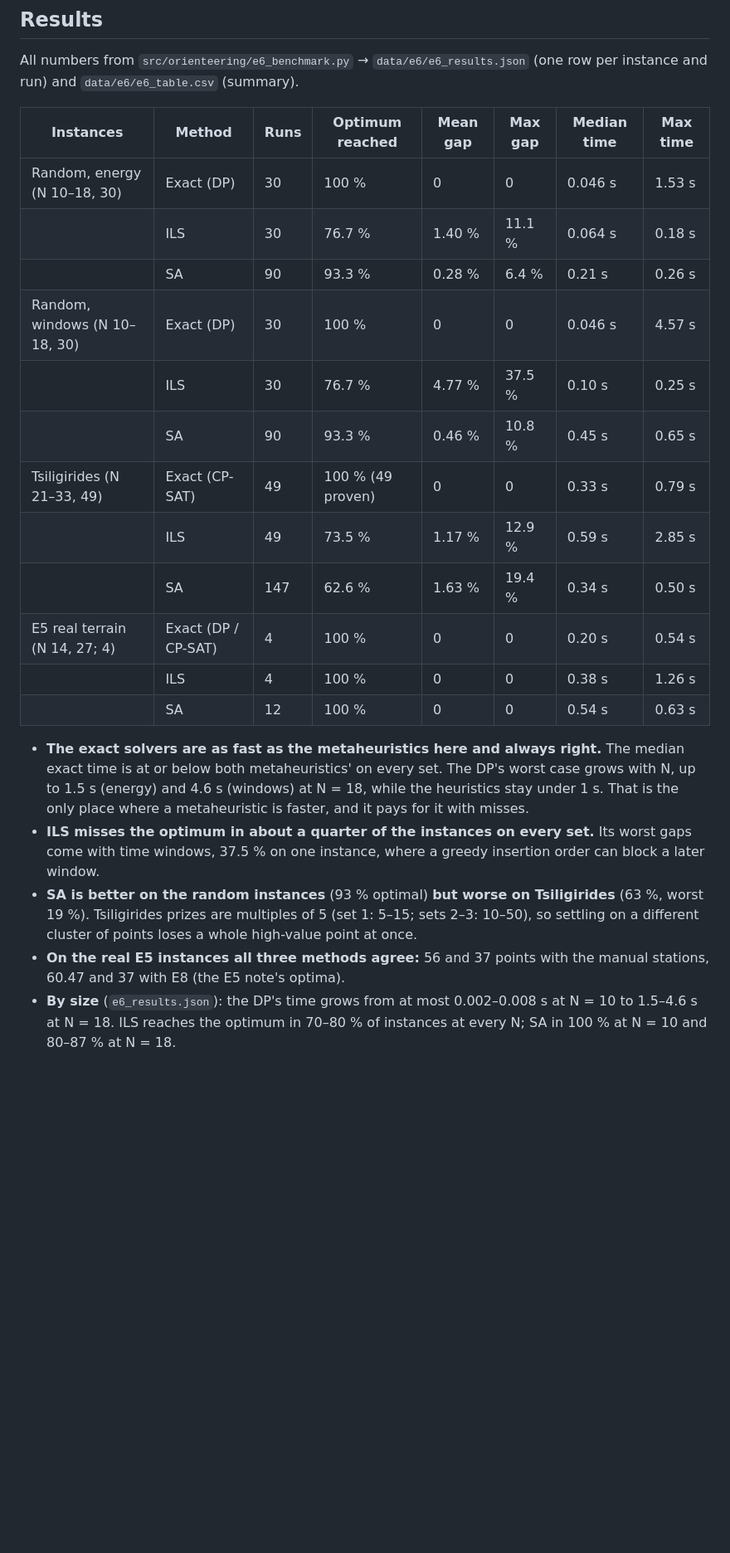
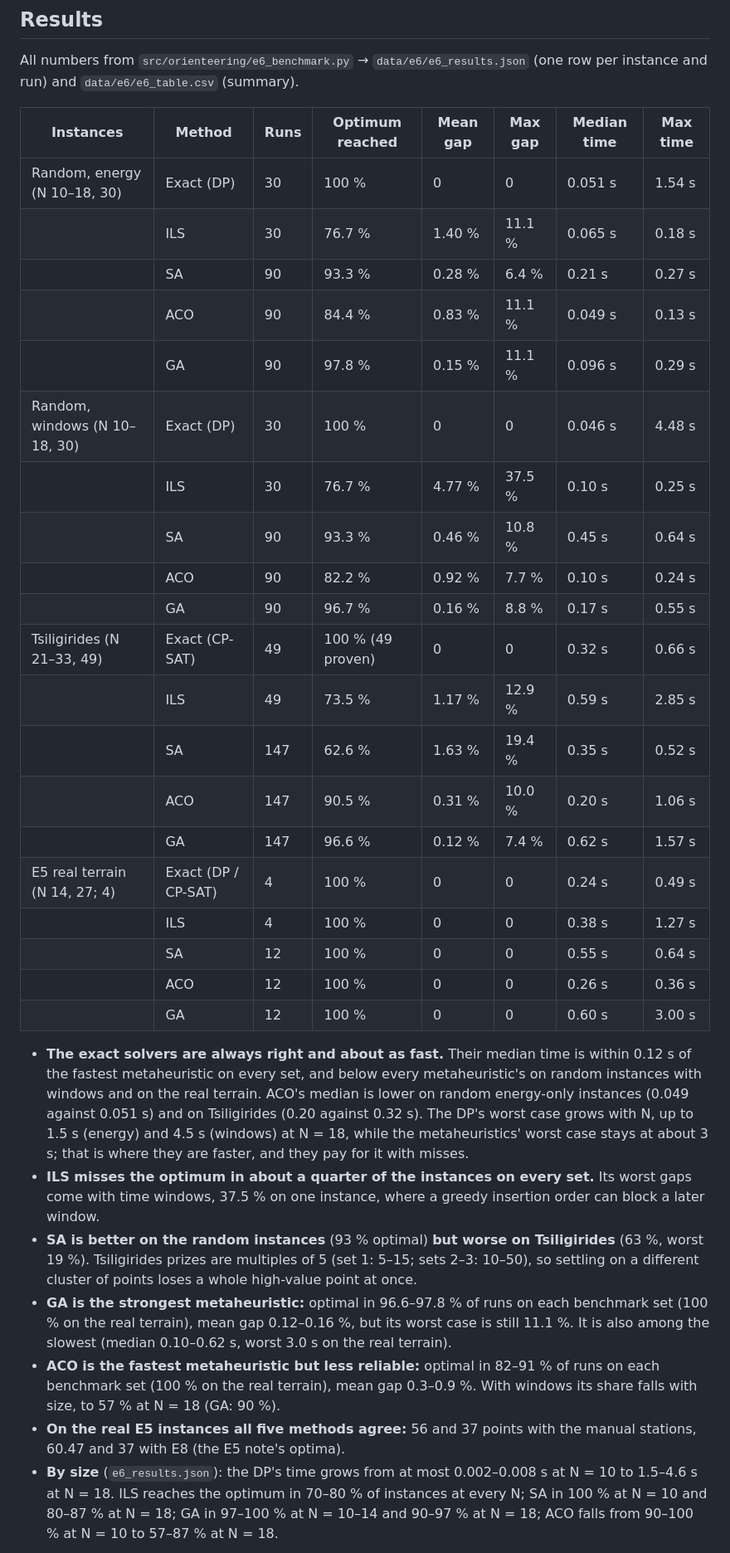
Before and after one commit to JuanCorredor2023/martian-map, a Markdown page: paper/notes/E6_benchmark.md, the part around one of its changes. Shown at 83% size. GitHub-like rendering; blank space fills up the shorter version.

```diff
--- a/paper/notes/E6_benchmark.md
+++ b/paper/notes/E6_benchmark.md
@@ -41,23 +50,33 @@ All numbers from `src/orienteering/e6_benchmark.py` → `data/e6/e6_results.json
 
 | Instances | Method | Runs | Optimum reached | Mean gap | Max gap | Median time | Max time |
 |---|---|---|---|---|---|---|---|
-| Random, energy (N 10–18, 30) | Exact (DP) | 30 | 100 % | 0 | 0 | 0.046 s | 1.53 s |
-| | ILS | 30 | 76.7 % | 1.40 % | 11.1 % | 0.064 s | 0.18 s |
-| | SA | 90 | 93.3 % | 0.28 % | 6.4 % | 0.21 s | 0.26 s |
-| Random, windows (N 10–18, 30) | Exact (DP) | 30 | 100 % | 0 | 0 | 0.046 s | 4.57 s |
-| | ILS | 30 | 76.7 % | 4.77 % | 37.5 % | 0.10 s | 0.25 s |
-| | SA | 90 | 93.3 % | 0.46 % | 10.8 % | 0.45 s | 0.65 s |
-| Tsiligirides (N 21–33, 49) | Exact (CP-SAT) | 49 | 100 % (49 proven) | 0 | 0 | 0.33 s | 0.79 s |
-| | ILS | 49 | 73.5 % | 1.17 % | 12.9 % | 0.59 s | 2.85 s |
-| | SA | 147 | 62.6 % | 1.63 % | 19.4 % | 0.34 s | 0.50 s |
-| E5 real terrain (N 14, 27; 4) | Exact (DP / CP-SAT) | 4 | 100 % | 0 | 0 | 0.20 s | 0.54 s |
-| | ILS | 4 | 100 % | 0 | 0 | 0.38 s | 1.26 s |
-| | SA | 12 | 100 % | 0 | 0 | 0.54 s | 0.63 s |
+| Random, energy (N 10–18, 30) | Exact (DP) | 30 | 100 % | 0 | 0 | 0.051 s | 1.54 s |
+|  | ILS | 30 | 76.7 % | 1.40 % | 11.1 % | 0.065 s | 0.18 s |
+|  | SA | 90 | 93.3 % | 0.28 % | 6.4 % | 0.21 s | 0.27 s |
+|  | ACO | 90 | 84.4 % | 0.83 % | 11.1 % | 0.049 s | 0.13 s |
+|  | GA | 90 | 97.8 % | 0.15 % | 11.1 % | 0.096 s | 0.29 s |
+| Random, windows (N 10–18, 30) | Exact (DP) | 30 | 100 % | 0 | 0 | 0.046 s | 4.48 s |
+|  | ILS | 30 | 76.7 % | 4.77 % | 37.5 % | 0.10 s | 0.25 s |
+|  | SA | 90 | 93.3 % | 0.46 % | 10.8 % | 0.45 s | 0.64 s |
+|  | ACO | 90 | 82.2 % | 0.92 % | 7.7 % | 0.10 s | 0.24 s |
+|  | GA | 90 | 96.7 % | 0.16 % | 8.8 % | 0.17 s | 0.55 s |
+| Tsiligirides (N 21–33, 49) | Exact (CP-SAT) | 49 | 100 % (49 proven) | 0 | 0 | 0.32 s | 0.66 s |
+|  | ILS | 49 | 73.5 % | 1.17 % | 12.9 % | 0.59 s | 2.85 s |
+|  | SA | 147 | 62.6 % | 1.63 % | 19.4 % | 0.35 s | 0.52 s |
+|  | ACO | 147 | 90.5 % | 0.31 % | 10.0 % | 0.20 s | 1.06 s |
+|  | GA | 147 | 96.6 % | 0.12 % | 7.4 % | 0.62 s | 1.57 s |
+| E5 real terrain (N 14, 27; 4) | Exact (DP / CP-SAT) | 4 | 100 % | 0 | 0 | 0.24 s | 0.49 s |
+|  | ILS | 4 | 100 % | 0 | 0 | 0.38 s | 1.27 s |
+|  | SA | 12 | 100 % | 0 | 0 | 0.55 s | 0.64 s |
+|  | ACO | 12 | 100 % | 0 | 0 | 0.26 s | 0.36 s |
+|  | GA | 12 | 100 % | 0 | 0 | 0.60 s | 3.00 s |
 
-- **The exact solvers are as fast as the metaheuristics here and always right.** The median exact time is at or below both metaheuristics' on every set. The DP's worst case grows with N, up to 1.5 s (energy) and 4.6 s (windows) at N = 18, while the heuristics stay under 1 s. That is the only place where a metaheuristic is faster, and it pays for it with misses.
+- **The exact solvers are always right and about as fast.** Their median time is within 0.12 s of the fastest metaheuristic on every set, and below every metaheuristic's on random instances with windows and on the real terrain. ACO's median is lower on random energy-only instances (0.049 against 0.051 s) and on Tsiligirides (0.20 against 0.32 s). The DP's worst case grows with N, up to 1.5 s (energy) and 4.5 s (windows) at N = 18, while the metaheuristics' worst case stays at about 3 s; that is where they are faster, and they pay for it with misses.
 - **ILS misses the optimum in about a quarter of the instances on every set.** Its worst gaps come with time windows, 37.5 % on one instance, where a greedy insertion order can block a later window.
 - **SA is better on the random instances** (93 % optimal) **but worse on Tsiligirides** (63 %, worst 19 %). Tsiligirides prizes are multiples of 5 (set 1: 5–15; sets 2–3: 10–50), so settling on a different cluster of points loses a whole high-value point at once.
-- **On the real E5 instances all three methods agree:** 56 and 37 points with the manual stations, 60.47 and 37 with E8 (the E5 note's optima).
-- **By size** (`e6_results.json`): the DP's time grows from at most 0.002–0.008 s at N = 10 to 1.5–4.6 s at N = 18. ILS reaches the optimum in 70–80 % of instances at every N; SA in 100 % at N = 10 and 80–87 % at N = 18.
+- **GA is the strongest metaheuristic:** optimal in 96.6–97.8 % of runs on each benchmark set (100 % on the real terrain), mean gap 0.12–0.16 %, but its worst case is still 11.1 %. It is also among the slowest (median 0.10–0.62 s, worst 3.0 s on the real terrain).
+- **ACO is the fastest metaheuristic but less reliable:** optimal in 82–91 % of runs on each benchmark set (100 % on the real terrain), mean gap 0.3–0.9 %. With windows its share falls with size, to 57 % at N = 18 (GA: 90 %).
+- **On the real E5 instances all five methods agree:** 56 and 37 points with the manual stations, 60.47 and 37 with E8 (the E5 note's optima).
+- **By size** (`e6_results.json`): the DP's time grows from at most 0.002–0.008 s at N = 10 to 1.5–4.6 s at N = 18. ILS reaches the optimum in 70–80 % of instances at every N; SA in 100 % at N = 10 and 80–87 % at N = 18; GA in 97–100 % at N = 10–14 and 90–97 % at N = 18; ACO falls from 90–100 % at N = 10 to 57–87 % at N = 18.
 
 ![E6 gap and time](../figures/e6_fig1_gap_runtime.png)
```
Also changed, not shown: other parts of paper/notes/E6_benchmark.md (+23 -13 lines), paper/references.md (+3 -0 lines), paper/figures/e6_fig1_gap_runtime.png, 5 other files.
